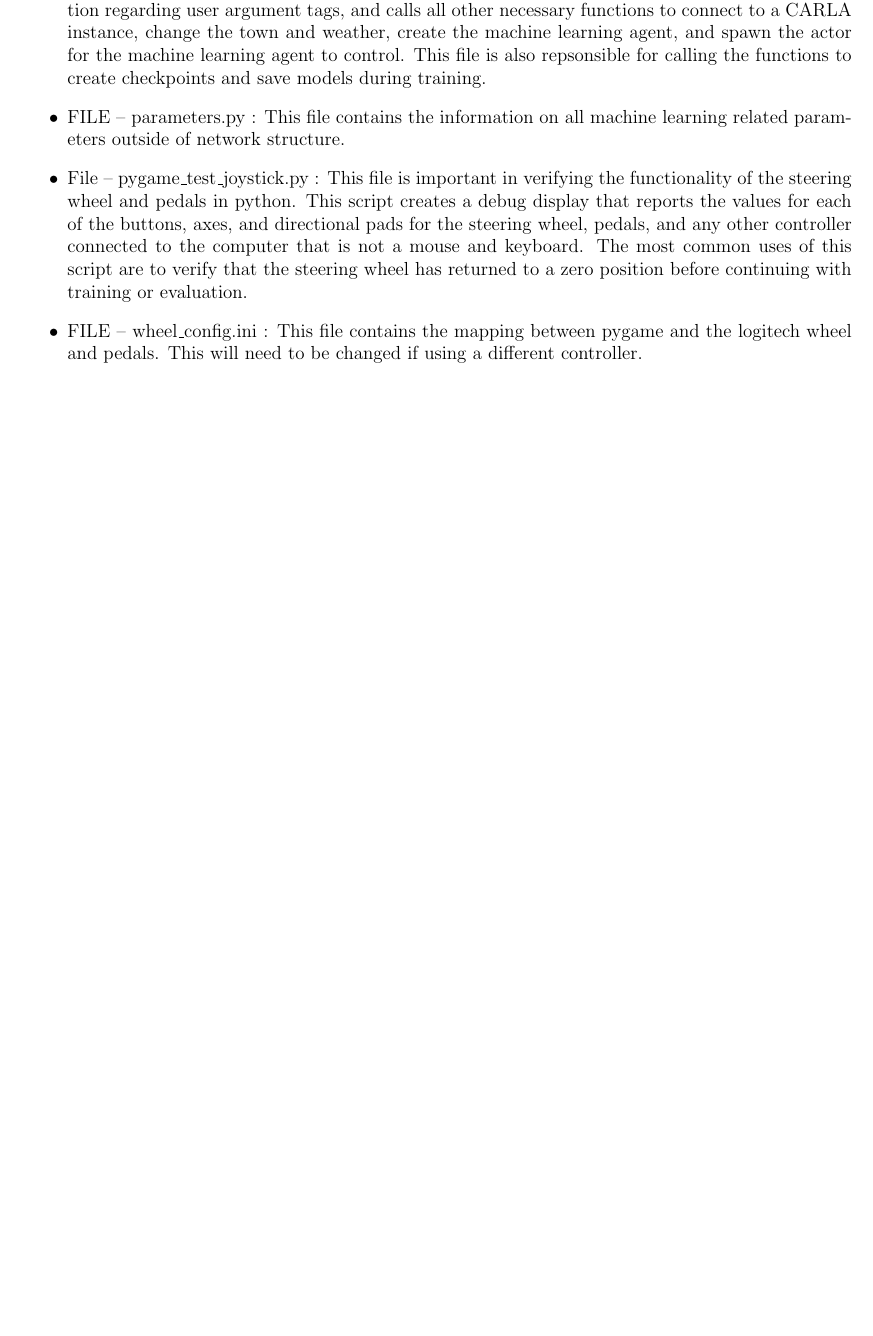
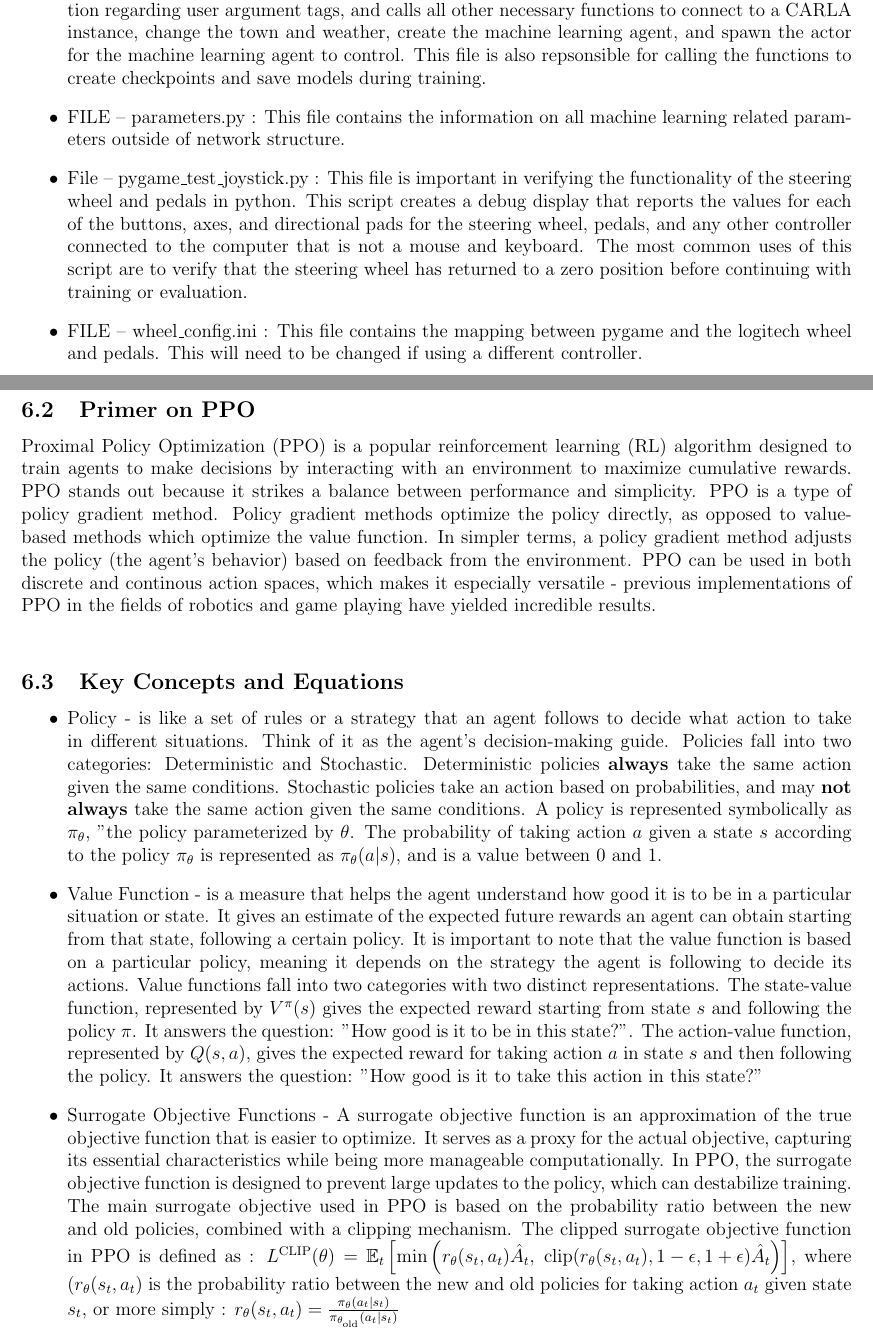
Before and after one commit to hrwhite21/RL_CARLA_ADAS, a LaTeX document (TexDocs/CARLA_LEAVEOVER_DOCS.tex): part of page 12 of 12 before the commit and two parts of pages 12 and 13 of 13 after it, the two joined at a grey line, cut so that both start at the same text, the shorter picture padded with empty space. Compiled offline with pdfLaTeX.

Commit message:
adds information on PPO and key terms WIP

```diff
--- a/TexDocs/CARLA_LEAVEOVER_DOCS.tex
+++ b/TexDocs/CARLA_LEAVEOVER_DOCS.tex
@@ -215,4 +215,16 @@ Several files are included in this project, separated into various folders. Each
 
 \end{itemize}
 
+\subsection{Primer on PPO}
+
+Proximal Policy Optimization (PPO) is a popular reinforcement learning (RL) algorithm designed to train agents to make decisions by interacting with an environment to maximize cumulative rewards. PPO stands out because it strikes a balance between performance and simplicity. PPO is a type of policy gradient method. Policy gradient methods optimize the policy directly, as opposed to value-based methods which optimize the value function. In simpler terms, a policy gradient method adjusts the policy (the agent’s behavior) based on feedback from the environment. PPO can be used in both discrete and continous action spaces, which makes it especially versatile - previous implementations of PPO in the fields of robotics and game playing have yielded incredible results. \\
+
+\subsection{Key Concepts and Equations}
+\begin{itemize}
+\item Policy -  is like a set of rules or a strategy that an agent follows to decide what action to take in different situations. Think of it as the agent's decision-making guide. Policies fall into two categories: Deterministic and Stochastic. Deterministic policies \textbf{always} take the same action given the same conditions. Stochastic policies take an action based on probabilities, and may \textbf{not always} take the same action given the same conditions. A policy is represented symbolically as $\pi_{\theta}$, "the policy parameterized by $\theta$. The probability of taking action $a$ given a state $s$ according to the policy $\pi_{\theta}$ is represented as $\pi_{\theta} (a | s )$, and is a value between 0 and 1.
+\item Value Function -  is a measure that helps the agent understand how good it is to be in a particular situation or state. It gives an estimate of the expected future rewards an agent can obtain starting from that state, following a certain policy. It is important to note that the value function is based on a particular policy, meaning it depends on the strategy the agent is following to decide its actions. Value functions fall into two categories with two distinct representations. The state-value function, represented by $V^{\pi}(s)$ gives the expected reward starting from state $s$ and following the policy $\pi$. It answers the question: "How good is it to be in this state?". The action-value function, represented by $Q ( s,a )$, gives the expected reward for taking action $a$ in state $s$ and then following the policy. It answers the question: "How good is it to take this action in this state?"
+\item Surrogate Objective Functions - A surrogate objective function is an approximation of the true objective function that is easier to optimize. It serves as a proxy for the actual objective, capturing its essential characteristics while being more manageable computationally. In PPO, the surrogate objective function is designed to prevent large updates to the policy, which can destabilize training. The main surrogate objective used in PPO is based on the probability ratio between the new and old policies, combined with a clipping mechanism. The clipped surrogate objective function in PPO is defined as : \(L^{\text{CLIP}}(\theta) = \mathbb{E}_t \left[ \min \left( r_\theta(s_t, a_t) \hat{A}_t, \ \text{clip}(r_\theta(s_t, a_t), 1 - \epsilon, 1 + \epsilon) \hat{A}_t \right) \right] \), where $(r_\theta(s_t, a_t)$ is the probability ratio between the new and old policies for taking action $a_t$ given state $s_t$, or more simply : \( r_\theta(s_t, a_t) = \frac{\pi_\theta(a_t \mid s_t)}{\pi_{\theta_{\text{old}}}(a_t \mid s_t)}
+\)
+
+\end{itemize}
 \end{document}
```
Also changed, not shown: TexDocs/CARLA_LEAVEOVER_DOCS.pdf, 1 other file.
